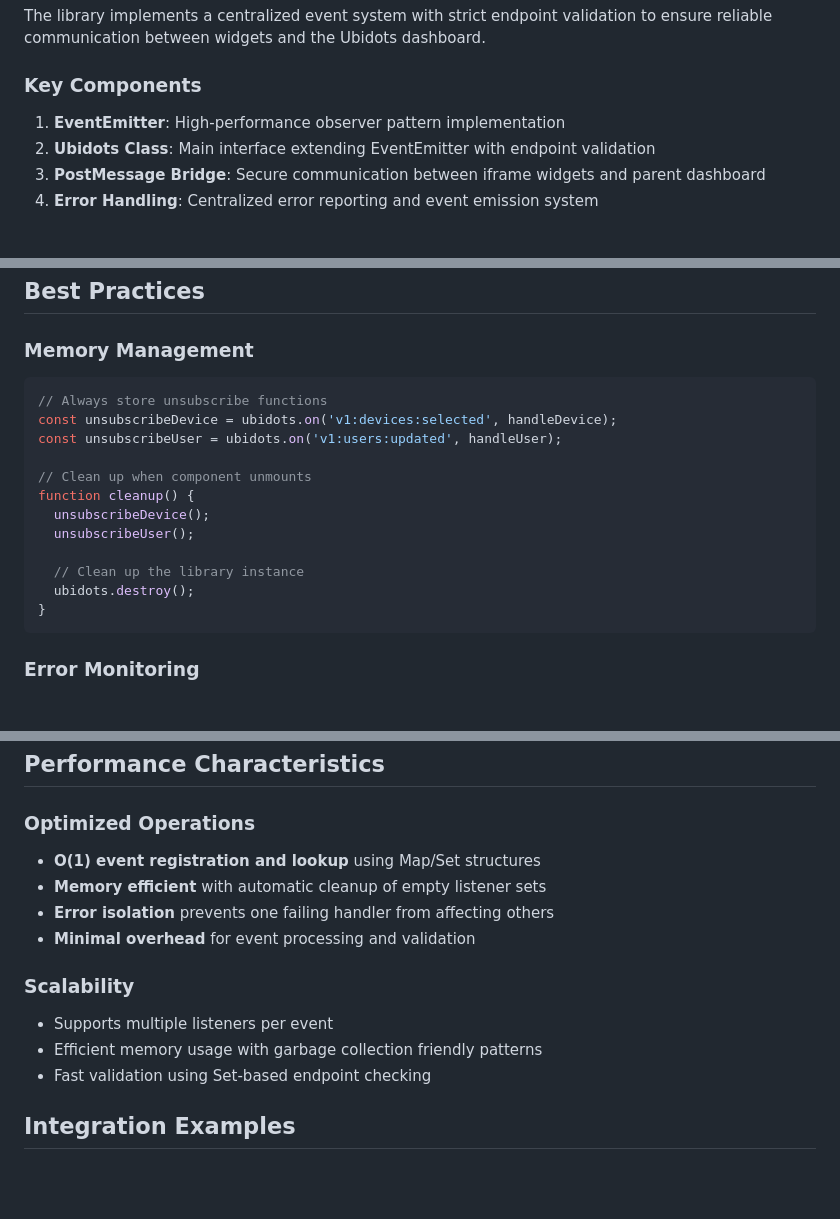
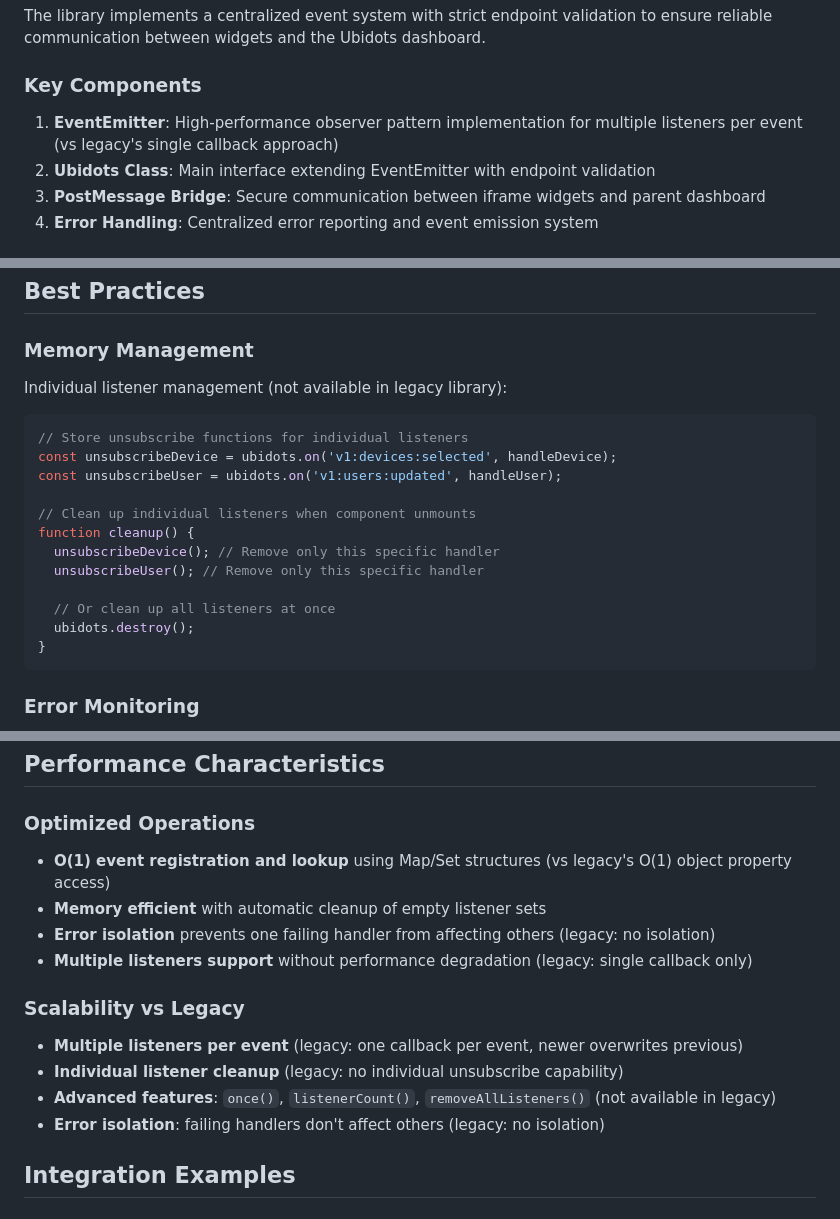
Before and after one commit to ubidots/ubidots-html-canvas, a Markdown page: TECHNICAL_SPECIFICATION.md, 3 parts joined by grey strips. Rendered like a GitHub page; blank space fills up the shorter version.

Commit message:
docs: Enhance technical specification for EventEmitter and listener management

````diff
--- a/TECHNICAL_SPECIFICATION.md
+++ b/TECHNICAL_SPECIFICATION.md
@@ -14,7 +14,8 @@ between widgets and the Ubidots dashboard.
 
 ### Key Components
 
-1. **EventEmitter**: High-performance observer pattern implementation
+1. **EventEmitter**: High-performance observer pattern implementation for multiple listeners per event (vs legacy's
+   single callback approach)
 2. **Ubidots Class**: Main interface extending EventEmitter with endpoint validation
 3. **PostMessage Bridge**: Secure communication between iframe widgets and parent dashboard
 4. **Error Handling**: Centralized error reporting and event emission system
@@ -285,17 +288,19 @@ ubidots.on('v1:devices:selected', () => {
 
 ### Memory Management
 
+Individual listener management (not available in legacy library):
+
 ```javascript
-// Always store unsubscribe functions
+// Store unsubscribe functions for individual listeners
 const unsubscribeDevice = ubidots.on('v1:devices:selected', handleDevice);
 const unsubscribeUser = ubidots.on('v1:users:updated', handleUser);
 
-// Clean up when component unmounts
+// Clean up individual listeners when component unmounts
 function cleanup() {
-  unsubscribeDevice();
-  unsubscribeUser();
+  unsubscribeDevice(); // Remove only this specific handler
+  unsubscribeUser(); // Remove only this specific handler
 
-  // Clean up the library instance
+  // Or clean up all listeners at once
   ubidots.destroy();
 }
 ```
@@ -371,16 +376,17 @@ ubidots.on('v1:devices:selected', data => {
 
 ### Optimized Operations
 
-- **O(1) event registration and lookup** using Map/Set structures
+- **O(1) event registration and lookup** using Map/Set structures (vs legacy's O(1) object property access)
 - **Memory efficient** with automatic cleanup of empty listener sets
-- **Error isolation** prevents one failing handler from affecting others
-- **Minimal overhead** for event processing and validation
+- **Error isolation** prevents one failing handler from affecting others (legacy: no isolation)
+- **Multiple listeners support** without performance degradation (legacy: single callback only)
 
-### Scalability
+### Scalability vs Legacy
 
-- Supports multiple listeners per event
-- Efficient memory usage with garbage collection friendly patterns
-- Fast validation using Set-based endpoint checking
+- **Multiple listeners per event** (legacy: one callback per event, newer overwrites previous)
+- **Individual listener cleanup** (legacy: no individual unsubscribe capability)
+- **Advanced features**: `once()`, `listenerCount()`, `removeAllListeners()` (not available in legacy)
+- **Error isolation**: failing handlers don't affect others (legacy: no isolation)
 
 ## Integration Examples
 
````
Also changed, not shown: other parts of TECHNICAL_SPECIFICATION.md (+3 -1 lines).
